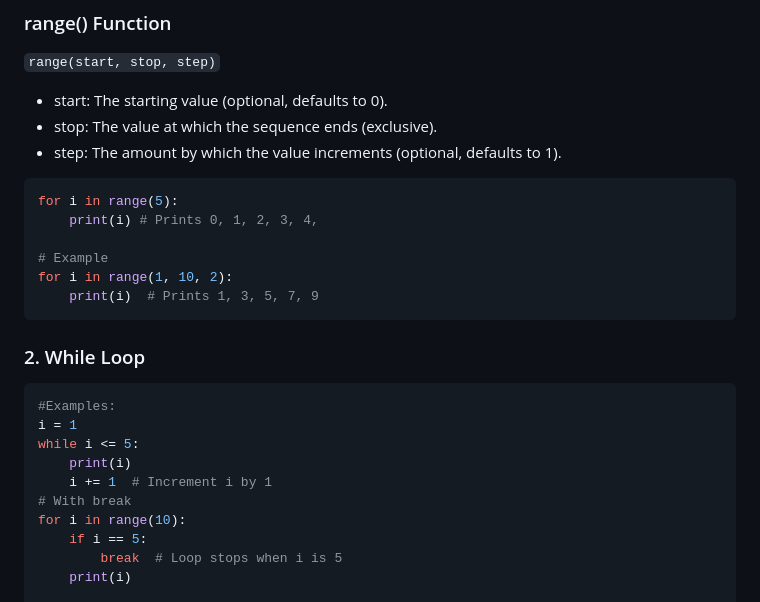
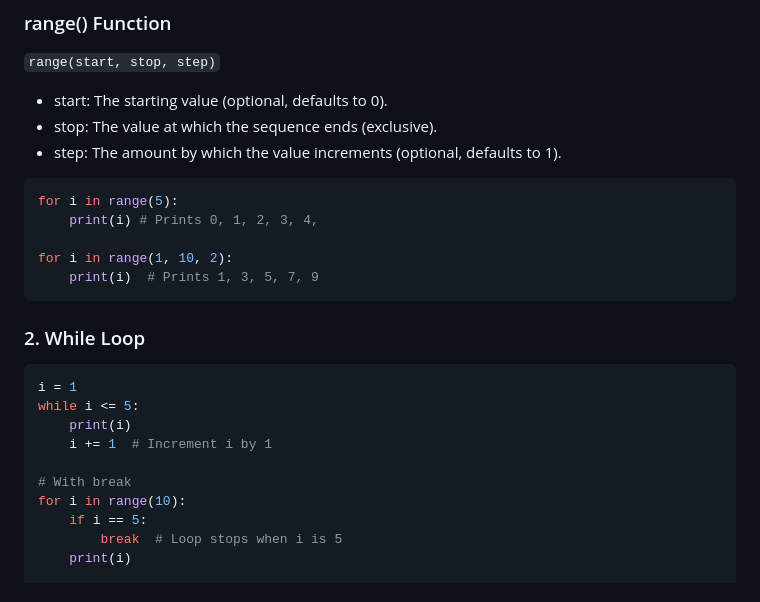
Before and after one commit to maker-shihab/python-basic-to-advance, a Markdown page: 1.Basics/introductions.md, the part around the change printed below. GitHub-like rendering.

````diff
--- a/1.Basics/introductions.md
+++ b/1.Basics/introductions.md
@@ -176,7 +176,6 @@ for fruit in fruits:
 for i in range(5):
     print(i) # Prints 0, 1, 2, 3, 4,
 
-# Example
 for i in range(1, 10, 2):
     print(i)  # Prints 1, 3, 5, 7, 9
 ```
@@ -184,11 +183,11 @@ for i in range(1, 10, 2):
 ### 2. While Loop
 
 ```python
-#Examples:
 i = 1
 while i <= 5:
     print(i)
     i += 1  # Increment i by 1
+
 # With break
 for i in range(10):
     if i == 5:
````
Also changed, not shown: other parts of 1.Basics/introductions.md (+3 -3 lines).
